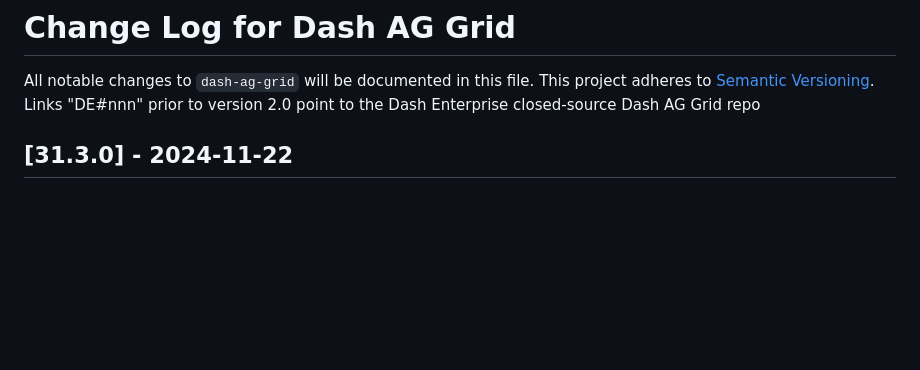
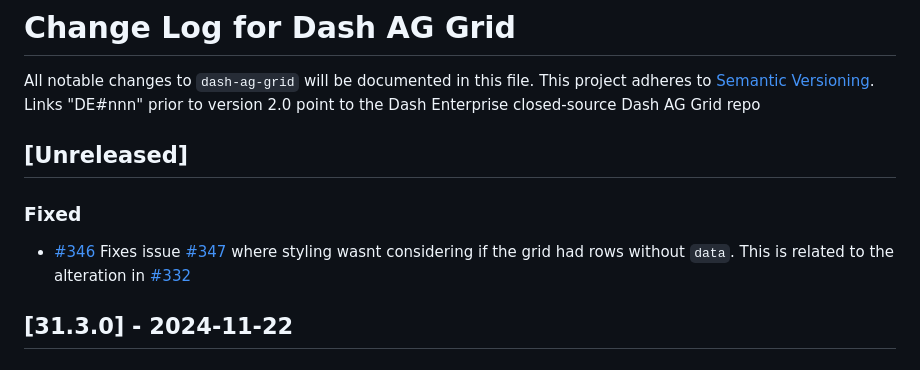
Before and after one commit to plotly/dash-ag-grid, a Markdown page: CHANGELOG.md, the part around the change. GitHub-like rendering; blank space fills up the shorter version.

Commit message:
updating changelog

```diff
--- a/CHANGELOG.md
+++ b/CHANGELOG.md
@@ -3,6 +3,12 @@
 All notable changes to `dash-ag-grid` will be documented in this file.
 This project adheres to [Semantic Versioning](https://semver.org/).
 Links "DE#nnn" prior to version 2.0 point to the Dash Enterprise closed-source Dash AG Grid repo
+
+## [Unreleased]
+
+### Fixed
+ - [#346](https://github.com/plotly/dash-ag-grid/pull/346) Fixes issue [#347](https://github.com/plotly/dash-ag-grid/issues/347) where styling wasnt considering if the grid had rows without `data`. This is related to the alteration in [#332](https://github.com/plotly/dash-ag-grid/pull/332)
+
 
 ## [31.3.0] - 2024-11-22
 
```
